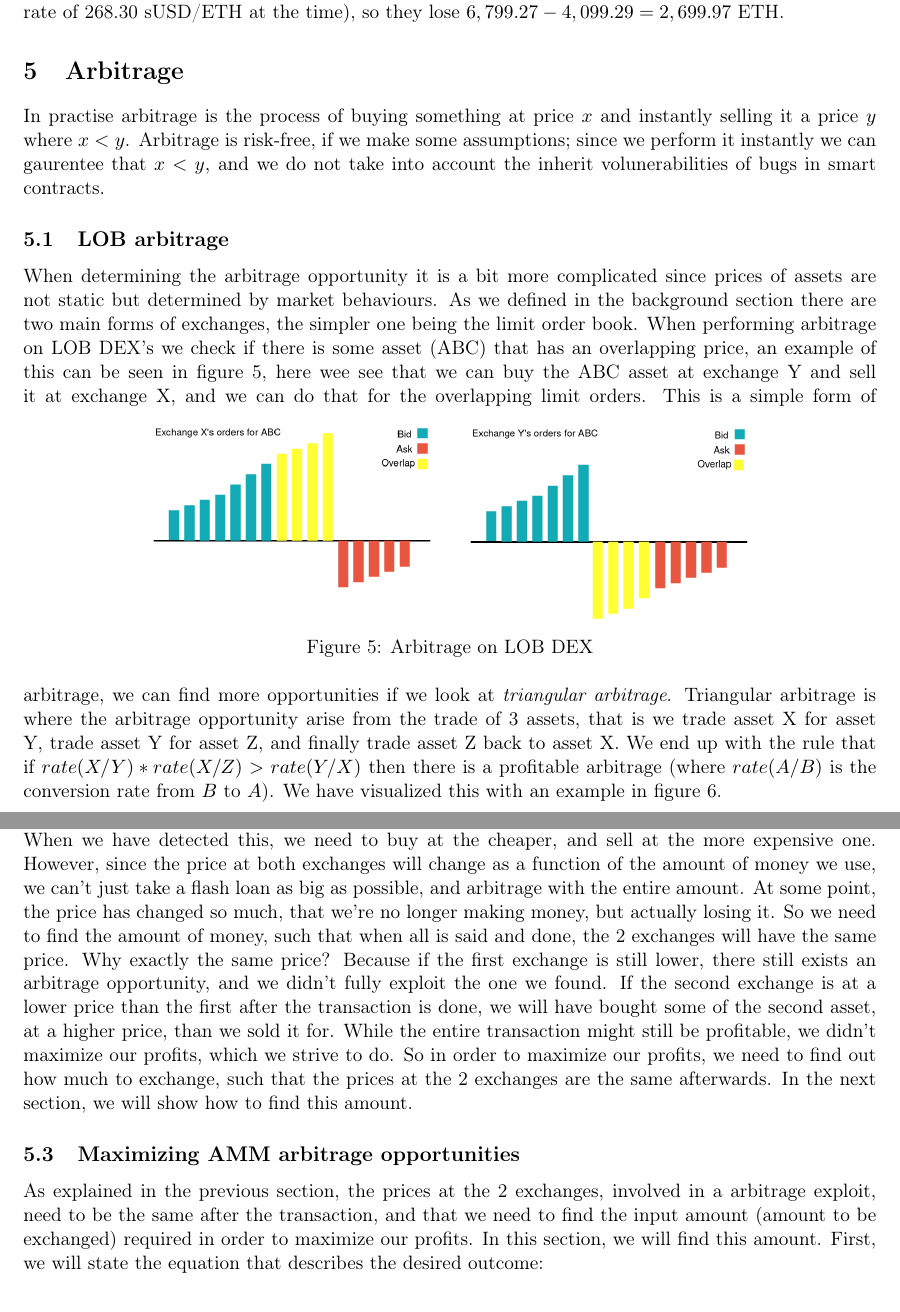
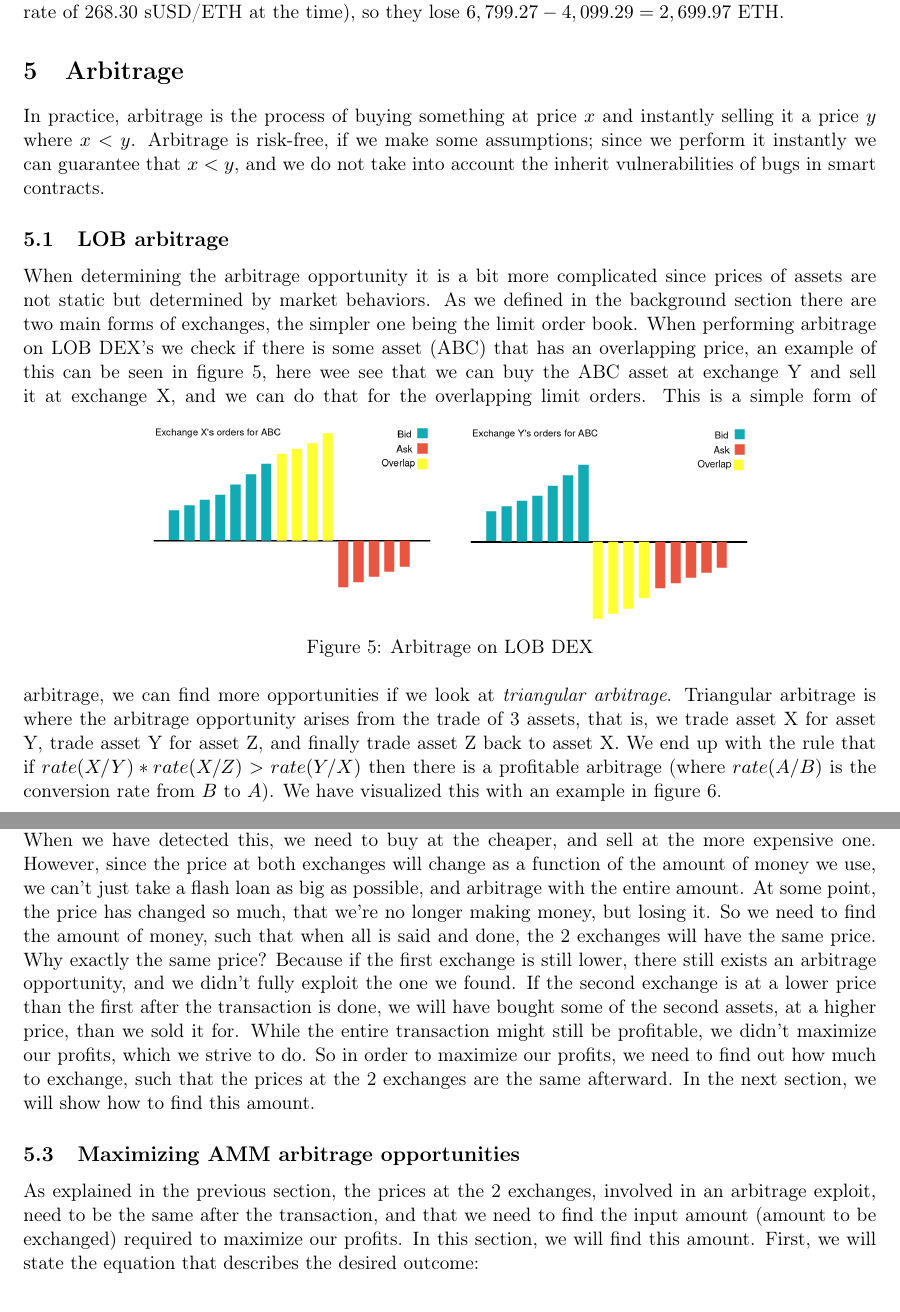
Before and after one commit to SRotendahl/SBT, a LaTeX paper (report/main.tex, which reads report/arbitrage.tex): two parts of pages 8 and 9 of 14, joined at a grey line, cut so that both start at the same text. Compiled offline with pdfLaTeX.

Commit message:
Grammarly arbitrage section

```diff
--- a/report/arbitrage.tex
+++ b/report/arbitrage.tex
@@ -1,14 +1,14 @@
-In practise arbitrage is the process of buying something at price $x$
+In practice, arbitrage is the process of buying something at price $x$
 and instantly selling it a price $y$ where $x<y$. Arbitrage is
 risk-free, if we make some assumptions; since we perform it instantly
-we can gaurentee that $x<y$, and we do not take into account the
-inherit volunerabilities of bugs in smart contracts.
+we can guarantee that $x<y$, and we do not take into account the
+inherit vulnerabilities of bugs in smart contracts.
 
 \subsection{LOB arbitrage}
 
 When determining the arbitrage opportunity it is a bit more
 complicated since prices of assets are not static but determined by
-market behaviours. As we defined in the background section there are
+market behaviors. As we defined in the background section there are
 two main forms of exchanges, the simpler one being the limit order
 book. When performing arbitrage on LOB DEX's we check if there is some
 asset (ABC) that has an overlapping price, an example of this can be
@@ -23,8 +23,8 @@
 \end{figure}
 This is a simple form of arbitrage, we can find more opportunities if
 we look at \textit{triangular arbitrage}. Triangular arbitrage is
-where the arbitrage opportunity arise from the trade of 3 assets, that
-is we trade asset X for asset Y, trade asset Y for asset Z, and
+where the arbitrage opportunity arises from the trade of 3 assets, that
+is, we trade asset X for asset Y, trade asset Y for asset Z, and
 finally trade asset Z back to asset X. We end up with the rule that if
 $rate(X/Y)*rate(X/Z)>rate(Y/X)$ then there is a profitable arbitrage
 (where $rate(A/B)$ is the conversion rate from $B$ to $A$). We have
@@ -46,25 +46,25 @@
 as a function of the amount of money we use, we can't just take a
 flash loan as big as possible, and arbitrage
 with the entire amount. At some point, the price has changed so much, that we're
-no longer making money, but actually losing it. So we need to find the amount of
+no longer making money, but losing it. So we need to find the amount of
 money, such that when all is said and done, the 2 exchanges will have the same
 price. Why exactly the same price? Because if the first exchange is still
 lower, there still exists an arbitrage opportunity, and we didn't fully exploit
 the one we found. If the second exchange is at a
 lower price than the first after the transaction is done, we will have
-bought some of the second asset, at a
+bought some of the second assets, at a
 higher price, than we sold it for. While the entire transaction might
 still be profitable, we didn't
 maximize our profits, which we strive to do. So in order to maximize our
 profits, we need to find out how much to exchange, such that the prices at the 2
-exchanges are the same afterwards. In the next section, we will show how to find
+exchanges are the same afterward. In the next section, we will show how to find
 this amount.
 
 \subsection{Maximizing AMM arbitrage opportunities}\label{maximizing}
 As explained in the previous section, the prices at the 2
-exchanges, involved in a arbitrage exploit, need to be the same after the
+exchanges, involved in an arbitrage exploit, need to be the same after the
 transaction, and that we need to find the input amount (amount to be
-exchanged) required in order to
+exchanged) required to
 maximize our profits. In this section, we will find this amount. First, we will
 state the equation that describes the desired outcome:
 
```
